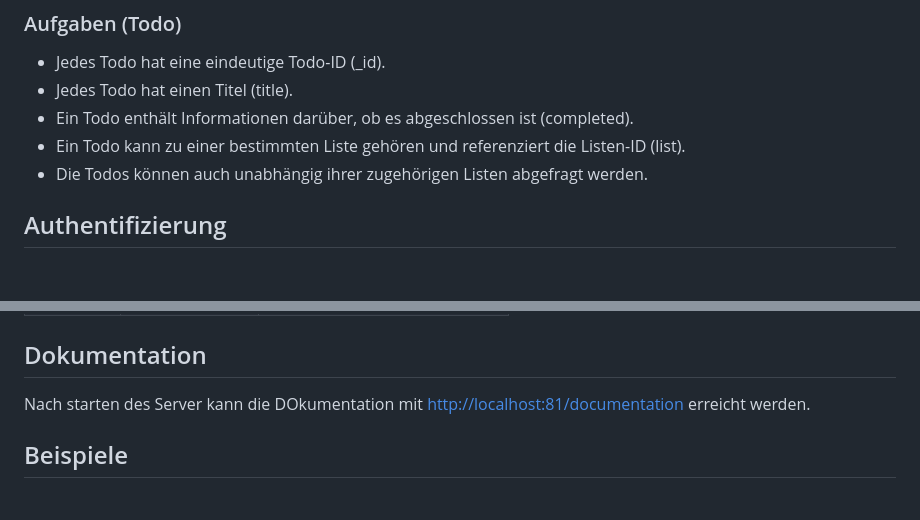
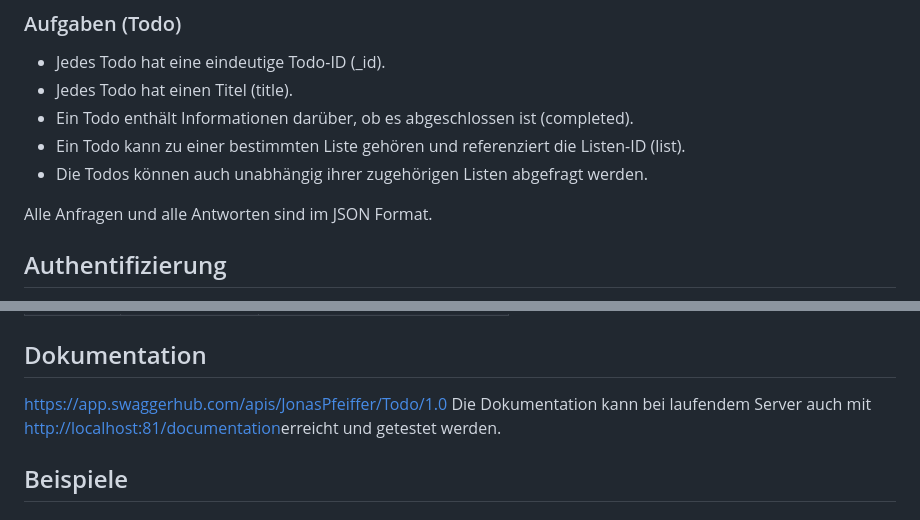
Before and after one commit to JonasHTW/ToDo, a Markdown page: README.md, 2 parts joined by grey strips. Drawn GitHub-style; blank space fills up the shorter version.

Commit message:
Added docu in readme

```diff
--- a/README.md
+++ b/README.md
@@ -41,6 +41,8 @@
 - Ein Todo kann zu einer bestimmten Liste gehören und referenziert die Listen-ID (list).
 - Die Todos können auch unabhängig ihrer zugehörigen Listen abgefragt werden.
 
+Alle Anfragen und alle Antworten sind im JSON Format.
+
 
 ## Authentifizierung
 Es können User angelegt (registriert) werden. Dafür werden im Request Body der Anfrage 'email' und 'password' übergeben.
@@ -76,7 +78,8 @@ mit dem Passwort "test" einen validen token erhalten.
 
 
 ## Dokumentation
-Nach starten des Server kann die DOkumentation mit [http://localhost:81/documentation](http://localhost:81/documentation) erreicht werden.
+[https://app.swaggerhub.com/apis/JonasPfeiffer/Todo/1.0](https://app.swaggerhub.com/apis/JonasPfeiffer/Todo/1.0)
+Die Dokumentation kann bei laufendem Server auch mit [http://localhost:81/documentation](http://localhost:81/documentation)erreicht und getestet werden.
 
 ## Beispiele
 #### Basis URL
```
